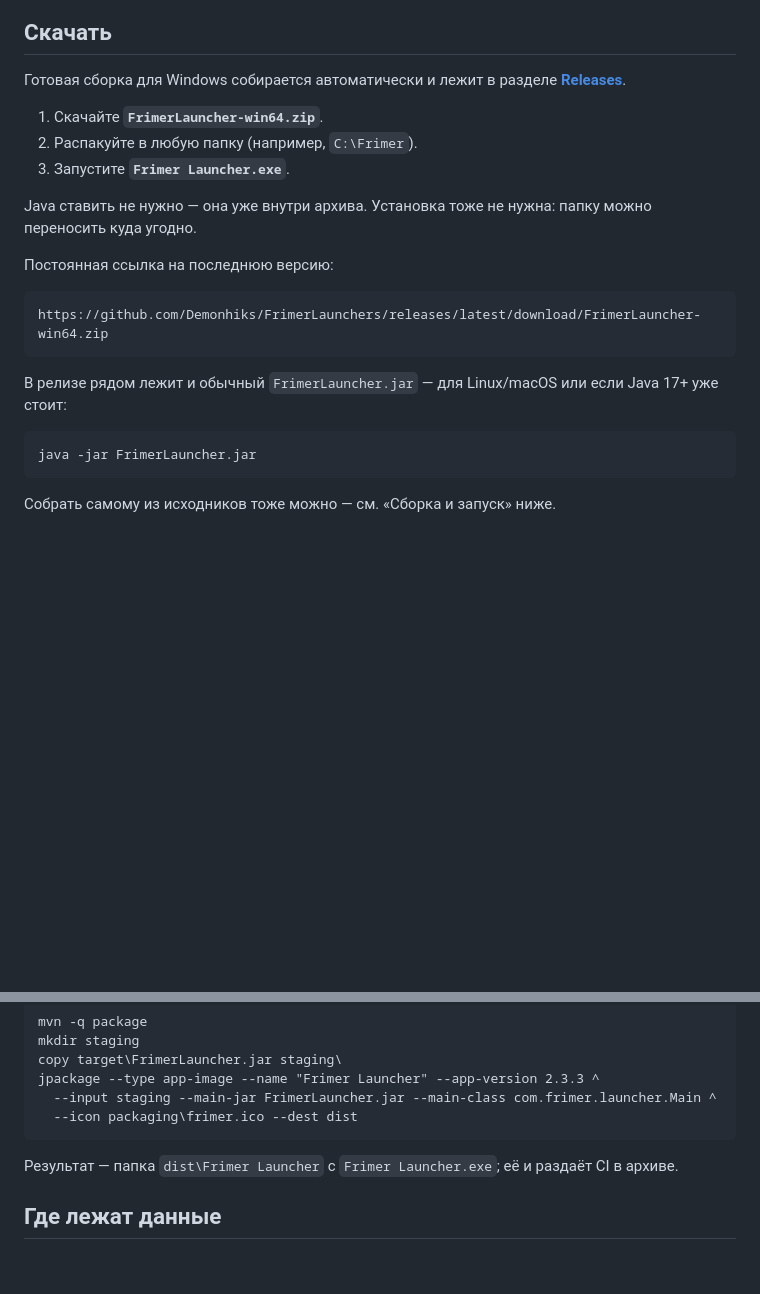
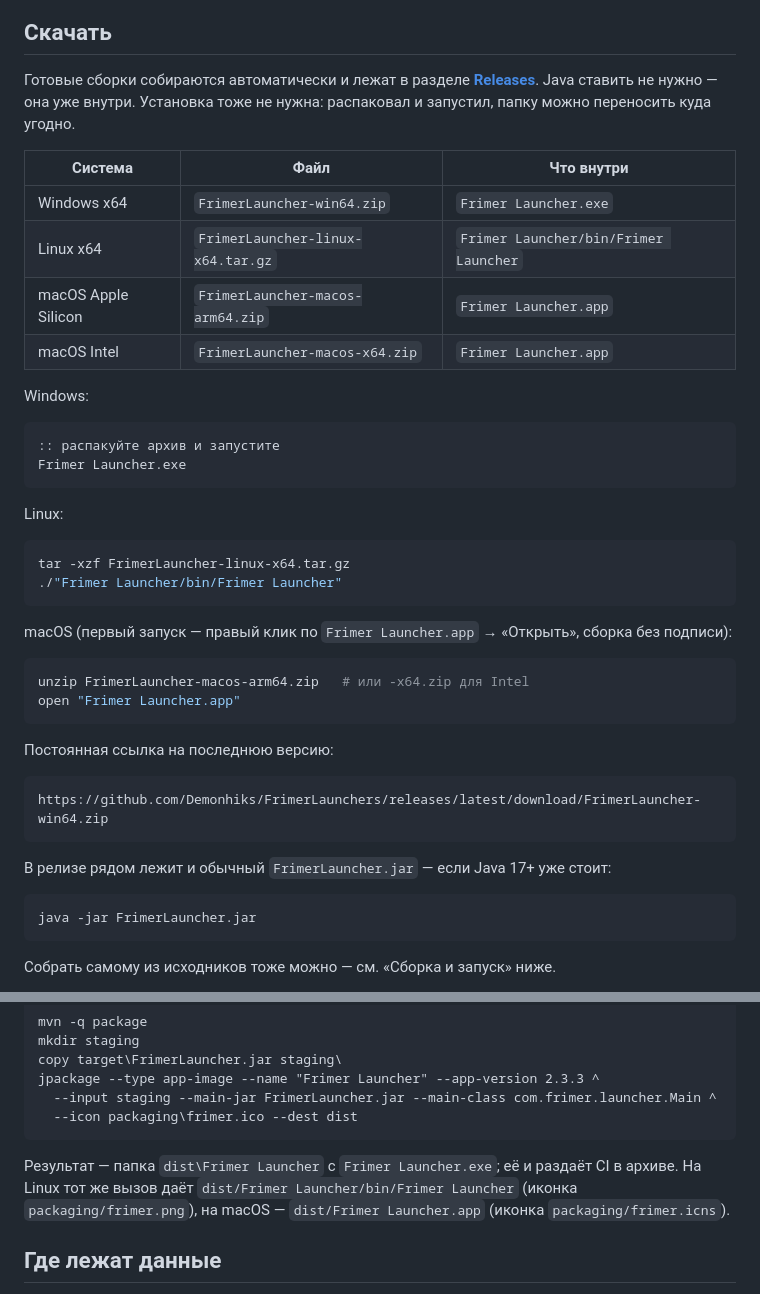
Before and after one commit to Demonhiks/FrimerLauncher, a Markdown page: README.md, 2 parts joined by grey strips. Drawn GitHub-style; blank space fills up the shorter version.

````diff
--- a/README.md
+++ b/README.md
@@ -11,15 +11,38 @@ Minecraft-лаунчер, переписанный с Python (PyQt6) на **Java
 
 ## Скачать
 
-Готовая сборка для Windows собирается автоматически и лежит в разделе
-**[Releases](../../releases)**.
+Готовые сборки собираются автоматически и лежат в разделе
+**[Releases](../../releases)**. Java ставить не нужно — она уже внутри.
+Установка тоже не нужна: распаковал и запустил, папку можно переносить куда угодно.
 
-1. Скачайте **`FrimerLauncher-win64.zip`**.
-2. Распакуйте в любую папку (например, `C:\Frimer`).
-3. Запустите **`Frimer Launcher.exe`**.
+| Система | Файл | Что внутри |
+|---|---|---|
+| Windows x64 | `FrimerLauncher-win64.zip` | `Frimer Launcher.exe` |
+| Linux x64 | `FrimerLauncher-linux-x64.tar.gz` | `Frimer Launcher/bin/Frimer Launcher` |
+| macOS Apple Silicon | `FrimerLauncher-macos-arm64.zip` | `Frimer Launcher.app` |
+| macOS Intel | `FrimerLauncher-macos-x64.zip` | `Frimer Launcher.app` |
 
-Java ставить не нужно — она уже внутри архива. Установка тоже не нужна:
-папку можно переносить куда угодно.
+Windows:
+
+```bat
+:: распакуйте архив и запустите
+Frimer Launcher.exe
+```
+
+Linux:
+
+```bash
+tar -xzf FrimerLauncher-linux-x64.tar.gz
+./"Frimer Launcher/bin/Frimer Launcher"
+```
+
+macOS (первый запуск — правый клик по `Frimer Launcher.app` → «Открыть»,
+сборка без подписи):
+
+```bash
+unzip FrimerLauncher-macos-arm64.zip   # или -x64.zip для Intel
+open "Frimer Launcher.app"
+```
 
 Постоянная ссылка на последнюю версию:
 
@@ -27,8 +50,7 @@ Java ставить не нужно — она уже внутри архива.
 https://github.com/Demonhiks/FrimerLaunchers/releases/latest/download/FrimerLauncher-win64.zip
 ```
 
-В релизе рядом лежит и обычный `FrimerLauncher.jar` — для Linux/macOS или если
-Java 17+ уже стоит:
+В релизе рядом лежит и обычный `FrimerLauncher.jar` — если Java 17+ уже стоит:
 
 ```bat
 java -jar FrimerLauncher.jar
@@ -143,6 +165,8 @@ jpackage --type app-image --name "Frimer Launcher" --app-version 2.3.3 ^
 ```
 
 Результат — папка `dist\Frimer Launcher` с `Frimer Launcher.exe`; её и раздаёт CI в архиве.
+На Linux тот же вызов даёт `dist/Frimer Launcher/bin/Frimer Launcher` (иконка `packaging/frimer.png`),
+на macOS — `dist/Frimer Launcher.app` (иконка `packaging/frimer.icns`).
 
 ## Где лежат данные
 
````
Also changed, not shown: other parts of README.md (+1 -1 lines), packaging/frimer.png, 7 other files.
